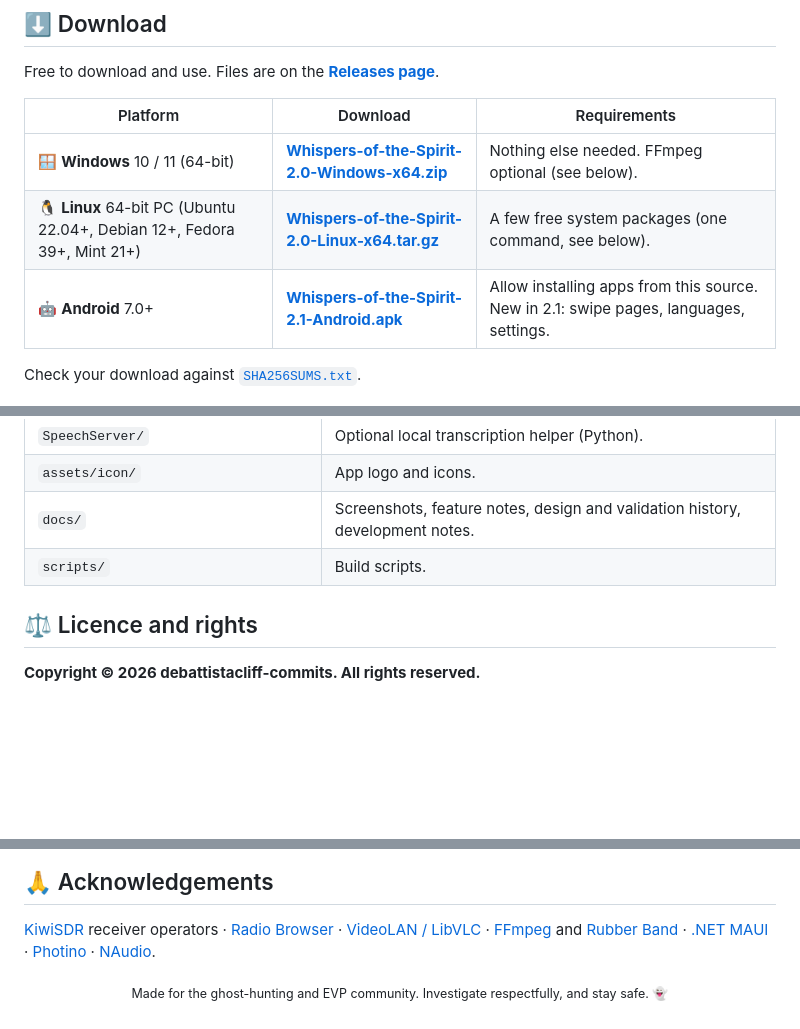
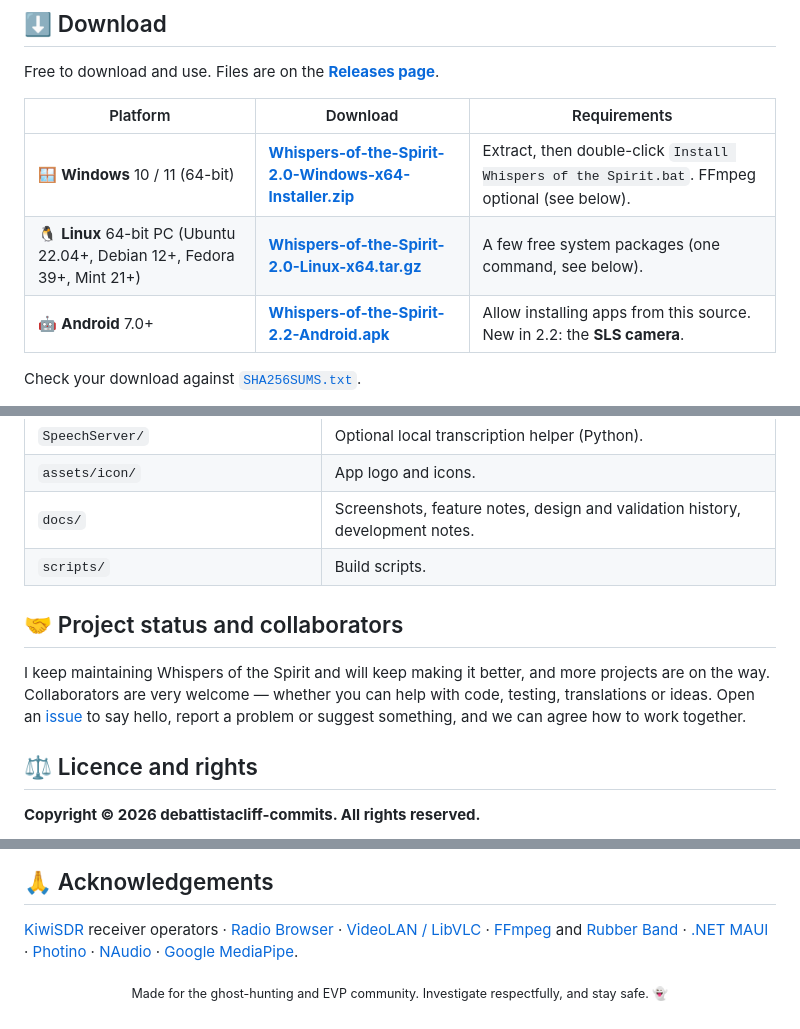
Before and after one commit to debattistacliff-commits/whispers-of-the-spirit, a Markdown page: README.md, 3 parts joined by grey strips. Drawn GitHub-style; folded sections open; blank space fills up the shorter version.

```diff
--- a/README.md
+++ b/README.md
@@ -35,9 +36,9 @@ Free to download and use. Files are on the **[Releases page](https://github.com/
 
 | Platform | Download | Requirements |
 | --- | --- | --- |
-| 🪟 **Windows** 10 / 11 (64-bit) | [**Whispers-of-the-Spirit-2.0-Windows-x64.zip**](https://github.com/debattistacliff-commits/whispers-of-the-spirit/releases/latest/download/Whispers-of-the-Spirit-2.0-Windows-x64.zip) | Nothing else needed. FFmpeg optional (see below). |
+| 🪟 **Windows** 10 / 11 (64-bit) | [**Whispers-of-the-Spirit-2.0-Windows-x64-Installer.zip**](https://github.com/debattistacliff-commits/whispers-of-the-spirit/releases/latest/download/Whispers-of-the-Spirit-2.0-Windows-x64-Installer.zip) | Extract, then double-click `Install Whispers of the Spirit.bat`. FFmpeg optional (see below). |
 | 🐧 **Linux** 64-bit PC (Ubuntu 22.04+, Debian 12+, Fedora 39+, Mint 21+) | [**Whispers-of-the-Spirit-2.0-Linux-x64.tar.gz**](https://github.com/debattistacliff-commits/whispers-of-the-spirit/releases/latest/download/Whispers-of-the-Spirit-2.0-Linux-x64.tar.gz) | A few free system packages (one command, see below). |
-| 🤖 **Android** 7.0+ | [**Whispers-of-the-Spirit-2.1-Android.apk**](https://github.com/debattistacliff-commits/whispers-of-the-spirit/releases/latest/download/Whispers-of-the-Spirit-2.1-Android.apk) | Allow installing apps from this source. New in 2.1: swipe pages, languages, settings. |
+| 🤖 **Android** 7.0+ | [**Whispers-of-the-Spirit-2.2-Android.apk**](https://github.com/debattistacliff-commits/whispers-of-the-spirit/releases/latest/download/Whispers-of-the-Spirit-2.2-Android.apk) | Allow installing apps from this source. New in 2.2: the **SLS camera**. |
 
 Check your download against [`SHA256SUMS.txt`](https://github.com/debattistacliff-commits/whispers-of-the-spirit/releases/latest/download/SHA256SUMS.txt).
 
@@ -196,6 +218,13 @@ rebuild the offline stylesheet: `cd Ghostbox.App/WebConsole/tools && npm install
 
 </details>
 
+## 🤝 Project status and collaborators
+
+I keep maintaining Whispers of the Spirit and will keep making it better, and more projects are
+on the way. Collaborators are very welcome — whether you can help with code, testing,
+translations or ideas. Open an [issue](https://github.com/debattistacliff-commits/whispers-of-the-spirit/issues)
+to say hello, report a problem or suggest something, and we can agree how to work together.
+
 ## ⚖ Licence and rights
 
 **Copyright © 2026 debattistacliff-commits. All rights reserved.**
@@ -213,6 +242,7 @@ Third-party components keep their own licences — see [THIRD-PARTY.md](THIRD-PA
 [KiwiSDR](http://kiwisdr.com/) receiver operators · [Radio Browser](https://www.radio-browser.info/) ·
 [VideoLAN / LibVLC](https://www.videolan.org/) · [FFmpeg](https://ffmpeg.org/) and
 [Rubber Band](https://breakfastquay.com/rubberband/) · [.NET MAUI](https://github.com/dotnet/maui) ·
-[Photino](https://www.tryphotino.io/) · [NAudio](https://github.com/naudio/NAudio).
+[Photino](https://www.tryphotino.io/) · [NAudio](https://github.com/naudio/NAudio) ·
+[Google MediaPipe](https://github.com/google-ai-edge/mediapipe).
 
 <p align="center"><sub>Made for the ghost-hunting and EVP community. Investigate respectfully, and stay safe. 👻</sub></p>
```
Also changed, not shown: other parts of README.md (+28 -6 lines), docs/images/phone-sls-markers.png (added), 2 other files.
